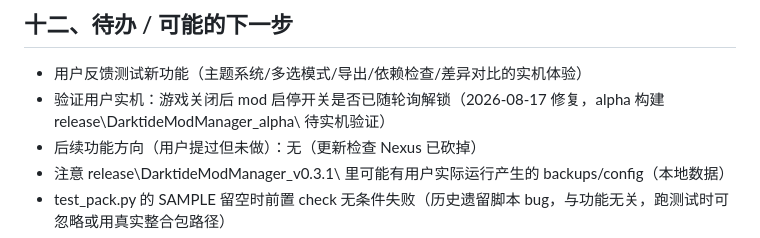
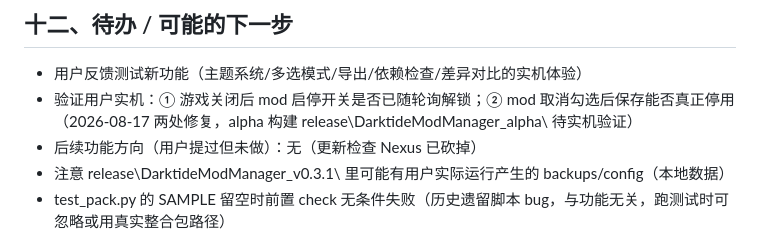
Before and after one commit to CiJhuiDi/DarktideModManager, a Markdown page: PROJECT_HANDOFF.md, the part around the change. Rendered like a GitHub page.

Commit message:
docs: HANDOFF 待办补实机验证项（停用失效 + 轮询解锁）

```diff
--- a/PROJECT_HANDOFF.md
+++ b/PROJECT_HANDOFF.md
@@ -195,7 +195,7 @@ RULES.md             # ← 工作条例在 workspace，不在项目里！
 ## 十二、待办 / 可能的下一步
 
 - 用户反馈测试新功能（主题系统/多选模式/导出/依赖检查/差异对比的实机体验）
-- 验证用户实机：游戏关闭后 mod 启停开关是否已随轮询解锁（2026-08-17 修复，alpha 构建 release\DarktideModManager_alpha\ 待实机验证）
+- 验证用户实机：① 游戏关闭后 mod 启停开关是否已随轮询解锁；② mod 取消勾选后保存能否真正停用（2026-08-17 两处修复，alpha 构建 release\DarktideModManager_alpha\ 待实机验证）
 - 后续功能方向（用户提过但未做）：无（更新检查 Nexus 已砍掉）
 - 注意 release\DarktideModManager_v0.3.1\ 里可能有用户实际运行产生的 backups/config（本地数据）
 - test_pack.py 的 SAMPLE 留空时前置 check 无条件失败（历史遗留脚本 bug，与功能无关，跑测试时可忽略或用真实整合包路径）
```
